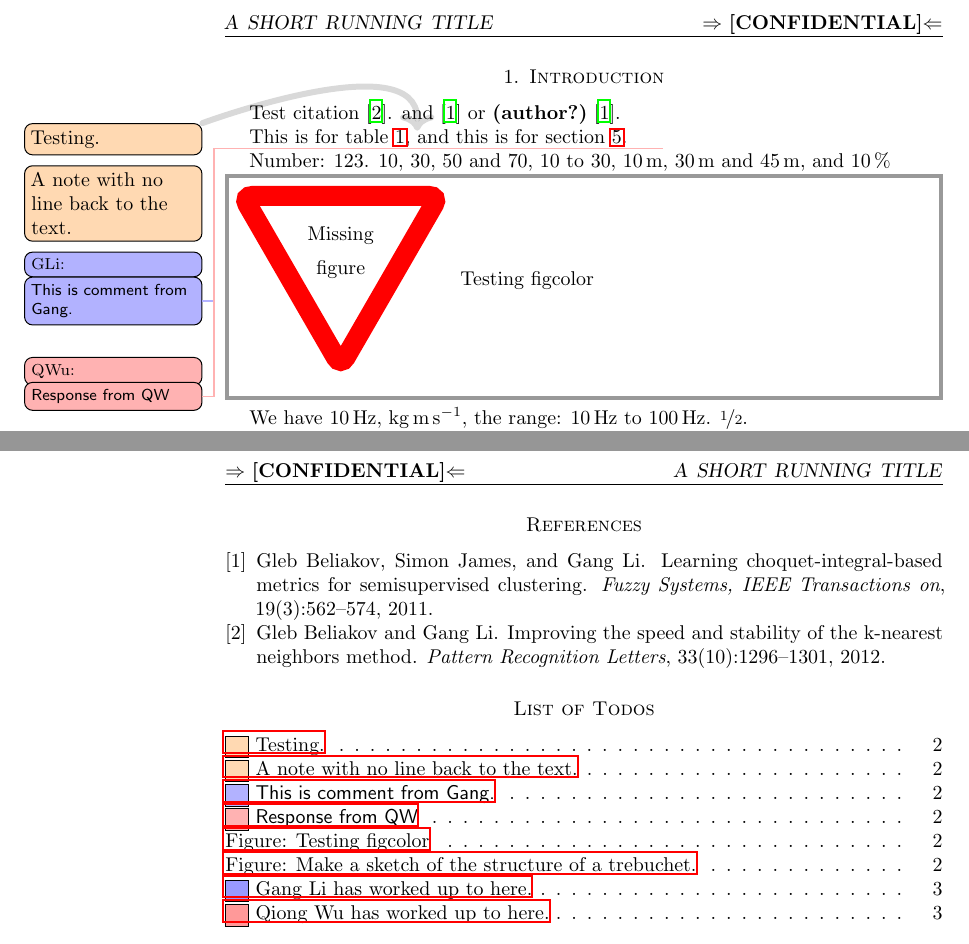
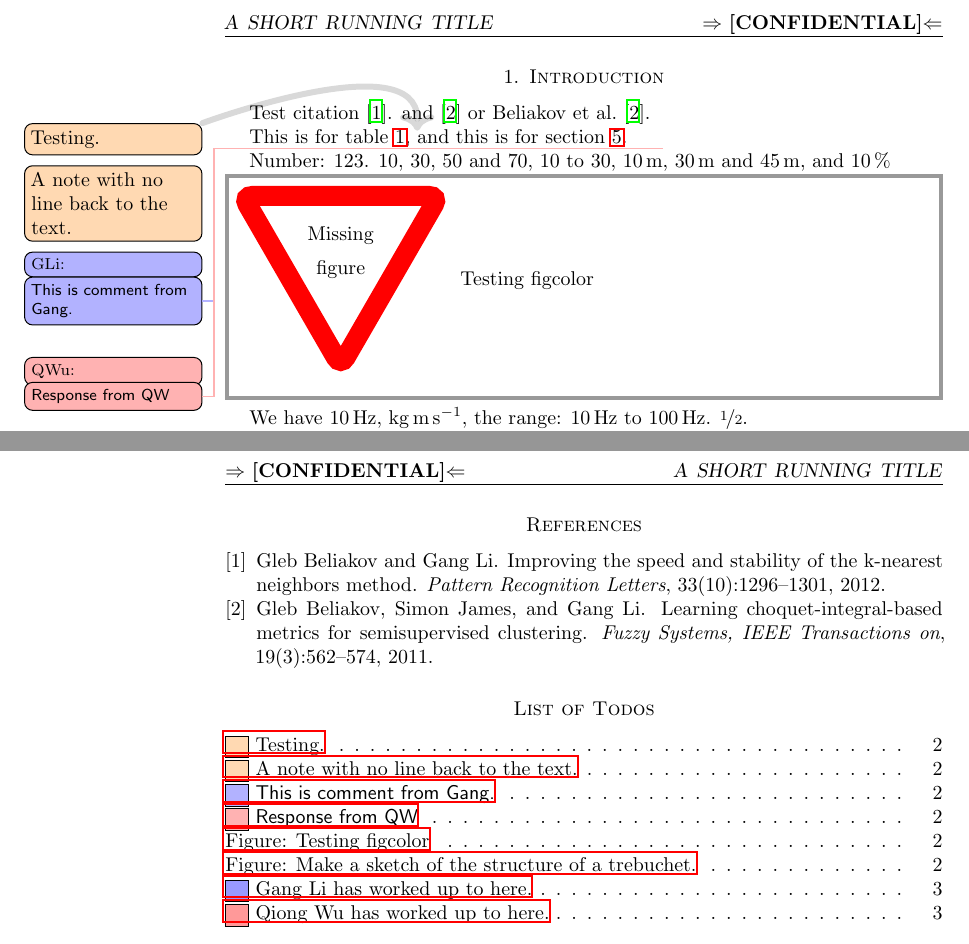
Before and after one commit to tulip-lab/templatex, a LaTeX paper (templatex/report.tex, which reads templatex/preamble.tex): two parts of pages 2 and 5 of 5, joined at a grey line, cut so that both start at the same text. Compiled offline with LaTeX, dvips and Ghostscript.

Commit message:
citation updated

```diff
--- a/templatex/preamble.tex
+++ b/templatex/preamble.tex
@@ -90,7 +90,7 @@
 
 
 \begin{TulipStyle}
-\usepackage{natbib}
+\usepackage[numbers]{natbib}
 %=================================================================
 %
 % Version control information
--- a/templatex/report.tex
+++ b/templatex/report.tex
@@ -64,7 +64,7 @@ The abstract will be put here, ....
 % ----------------------------------------------------------------
 \newpage
 \bibliography{tuliplab,yourbib}
-\bibliographystyle{plain}
+\bibliographystyle{plainnat}
 %=================================================================
 
 \listoftodos
```
Also changed, not shown: README.md.
